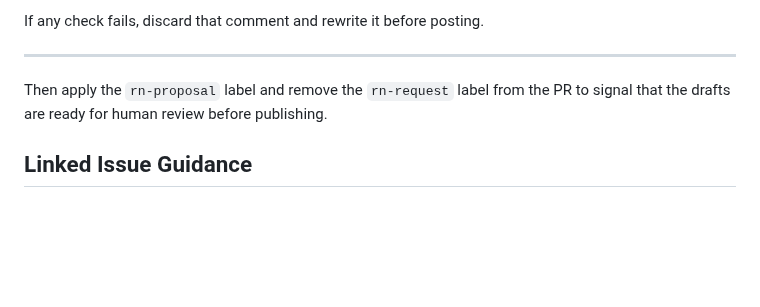
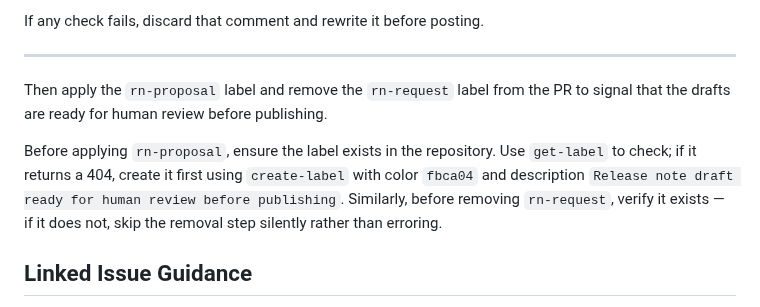
Before and after one commit to SkylineCommunications/_ReusableAgenticWorkflows, a Markdown page: agents/rn-write.agent.md, the part around the change. Drawn GitHub-style; blank space fills up the shorter version.

Commit message:
added check for rn-proposal

```diff
--- a/agents/rn-write.agent.md
+++ b/agents/rn-write.agent.md
@@ -207,6 +207,8 @@ If any check fails, discard that comment and rewrite it before posting.
 
 Then apply the `rn-proposal` label and remove the `rn-request` label from the PR to signal that the drafts are ready for human review before publishing.
 
+Before applying `rn-proposal`, ensure the label exists in the repository. Use `get-label` to check; if it returns a 404, create it first using `create-label` with color `fbca04` and description `Release note draft ready for human review before publishing`. Similarly, before removing `rn-request`, verify it exists — if it does not, skip the removal step silently rather than erroring.
+
 ## Linked Issue Guidance
 
 When a PR references linked issues (look for "Fixes #", "Closes #", "Resolves #", or "Related Issue(s)" sections):
```
